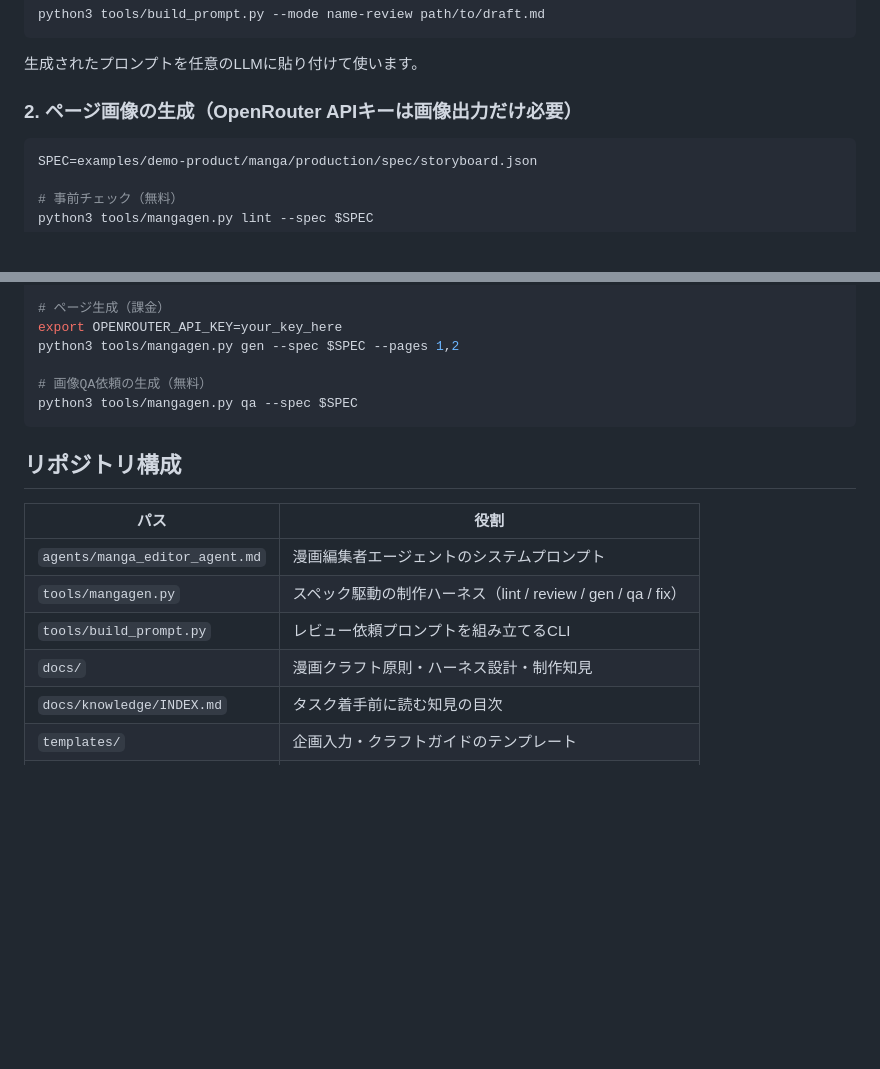
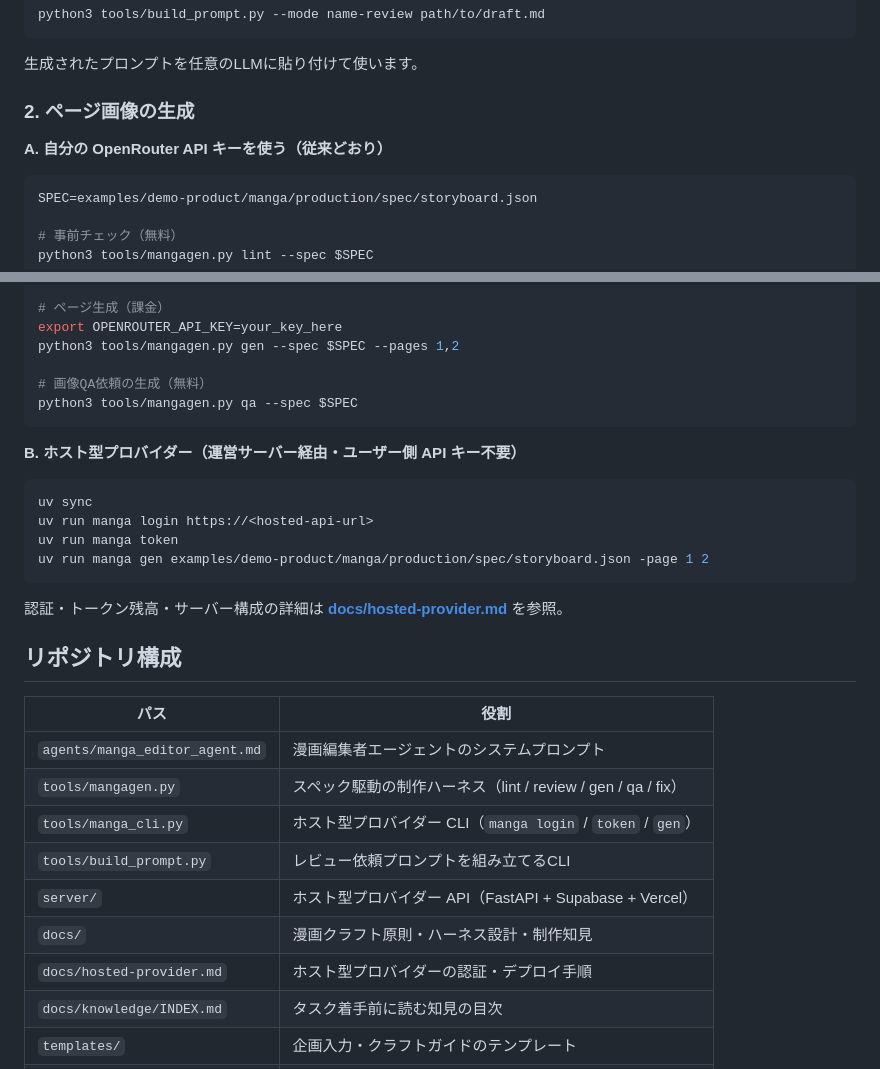
Before and after one commit to konaito/manga-agent, a Markdown page: README.md, 2 parts joined by grey strips. Rendered like a GitHub page; blank space fills up the shorter version.

Commit message:
Document hosted provider path in README.
Add manga CLI quick start and server/ directory to the top-level repo guide so newcomers see both generation options.

Co-authored-by: Cursor <cursoragent@cursor.com>

````diff
--- a/README.md
+++ b/README.md
@@ -14,7 +14,9 @@ python3 tools/build_prompt.py --mode name-review path/to/draft.md
 
 生成されたプロンプトを任意のLLMに貼り付けて使います。
 
-### 2. ページ画像の生成（OpenRouter APIキーは画像出力だけ必要）
+### 2. ページ画像の生成
+
+**A. 自分の OpenRouter API キーを使う（従来どおり）**
 
 ```bash
 SPEC=examples/demo-product/manga/production/spec/storyboard.json
@@ -36,14 +38,28 @@ python3 tools/mangagen.py gen --spec $SPEC --pages 1,2
 python3 tools/mangagen.py qa --spec $SPEC
 ```
 
+**B. ホスト型プロバイダー（運営サーバー経由・ユーザー側 API キー不要）**
+
+```bash
+uv sync
+uv run manga login https://<hosted-api-url>
+uv run manga token
+uv run manga gen examples/demo-product/manga/production/spec/storyboard.json -page 1 2
+```
+
+認証・トークン残高・サーバー構成の詳細は **[docs/hosted-provider.md](docs/hosted-provider.md)** を参照。
+
 ## リポジトリ構成
 
 | パス | 役割 |
 |---|---|
 | `agents/manga_editor_agent.md` | 漫画編集者エージェントのシステムプロンプト |
 | `tools/mangagen.py` | スペック駆動の制作ハーネス（lint / review / gen / qa / fix） |
+| `tools/manga_cli.py` | ホスト型プロバイダー CLI（`manga login` / `token` / `gen`） |
 | `tools/build_prompt.py` | レビュー依頼プロンプトを組み立てるCLI |
+| `server/` | ホスト型プロバイダー API（FastAPI + Supabase + Vercel） |
 | `docs/` | 漫画クラフト原則・ハーネス設計・制作知見 |
+| `docs/hosted-provider.md` | ホスト型プロバイダーの認証・デプロイ手順 |
 | `docs/knowledge/INDEX.md` | タスク着手前に読む知見の目次 |
 | `templates/` | 企画入力・クラフトガイドのテンプレート |
 | `examples/demo-product/` | ハーネス動作確認用のサンプルプロジェクト |
````
